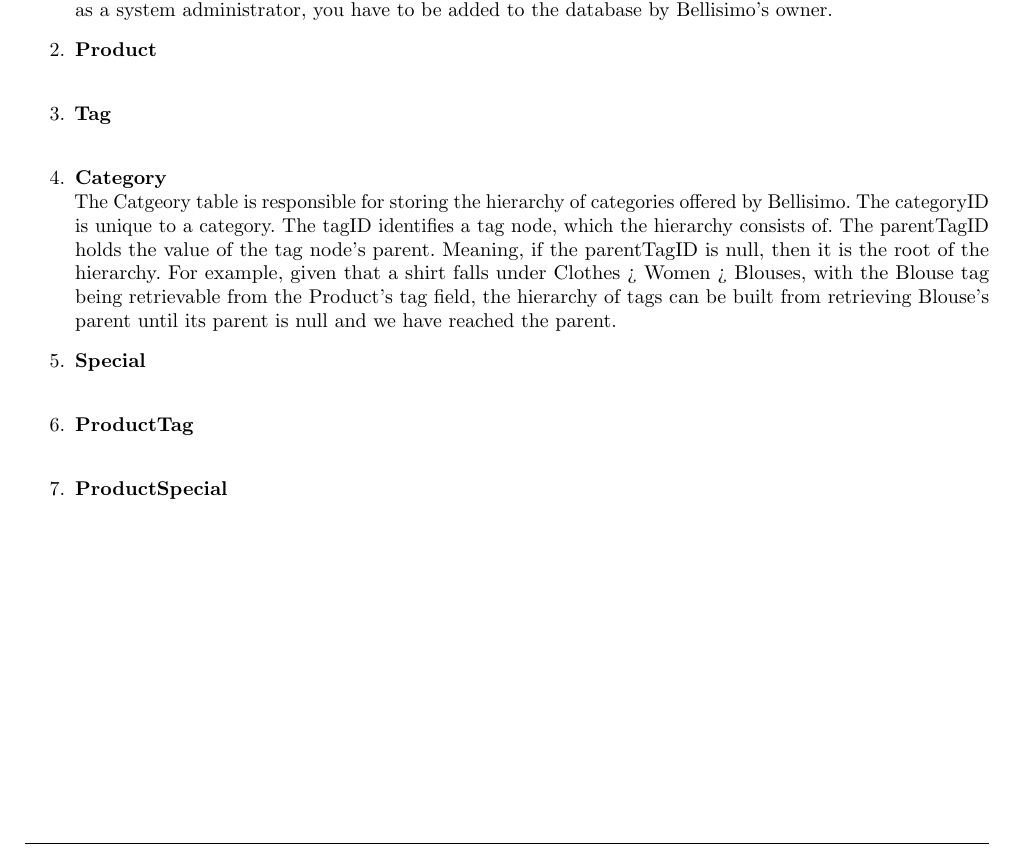
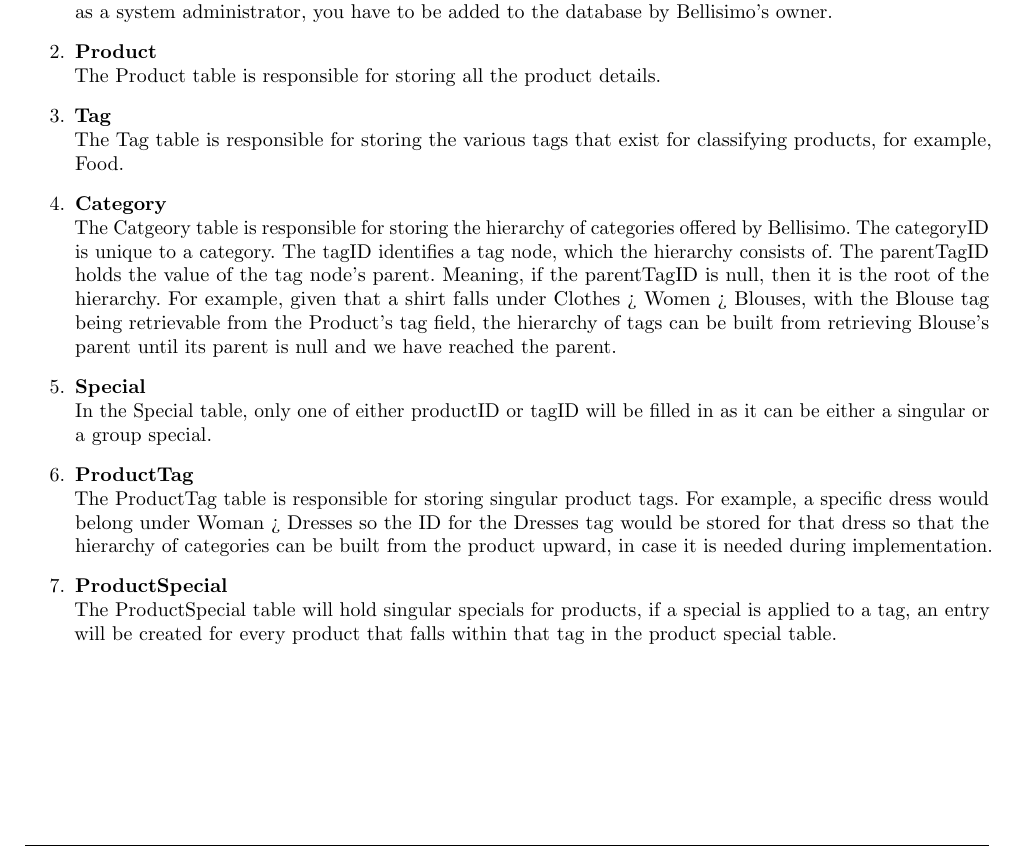
Before and after one commit to lizzle-shizzle/bellisimo, a LaTeX document (document/requirements.tex): part of page 18 of 18 before the commit and part of page 19 of 19 after it, cut so that both start at the same text. Compiled offline with pdfLaTeX.

Commit message:
Add final requirements pdf and tex

```diff
--- a/document/requirements.tex
+++ b/document/requirements.tex
@@ -471,12 +472,17 @@
 	\item \textbf{Admin}\\
 	The Admin table is responsible for storing the credentials of system administrators. In order to be added as a system administrator, you have to be added to the database by Bellisimo's owner.
 	\item \textbf{Product}\\
+	The Product table is responsible for storing all the product details.
 	\item \textbf{Tag}\\
+	The Tag table is responsible for storing the various tags that exist for classifying products, for example, Food.
 	\item \textbf{Category}\\
 	The Catgeory table is responsible for storing the hierarchy of categories offered by Bellisimo. The categoryID is unique to a category. The tagID identifies a tag node, which the hierarchy consists of. The parentTagID holds the value of the tag node's parent. Meaning, if the parentTagID is null, then it is the root of the hierarchy. For example, given that a shirt falls under Clothes > Women > Blouses, with the Blouse tag being retrievable from the Product's tag field, the hierarchy of tags can be built from retrieving Blouse's parent until its parent is null and we have reached the parent.
 	\item \textbf{Special}\\
+	In the Special table, only one of either productID or tagID will be filled in as it can be either a singular or a group special.
 	\item \textbf{ProductTag}\\
+	The ProductTag table is responsible for storing singular product tags. For example, a specific dress would belong under Woman > Dresses so the ID for the Dresses tag would be stored for that dress so that the hierarchy of categories can be built from the product upward, in case it is needed during implementation.
 	\item \textbf{ProductSpecial}\\
+	The ProductSpecial table will hold singular specials for products, if a special is applied to a tag, an entry will be created for every product that falls within that tag in the product special table.
 \end{enumerate}
 
 
```
Also changed, not shown: document/requirements.pdf, document/requirements.tex (7 more changed lines).
